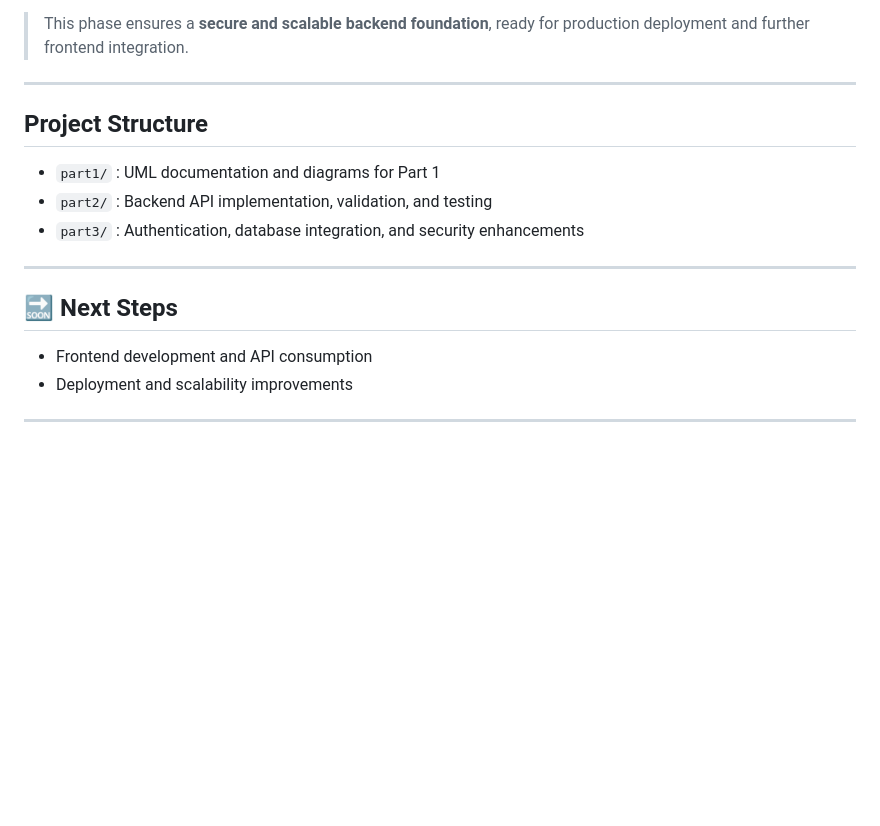
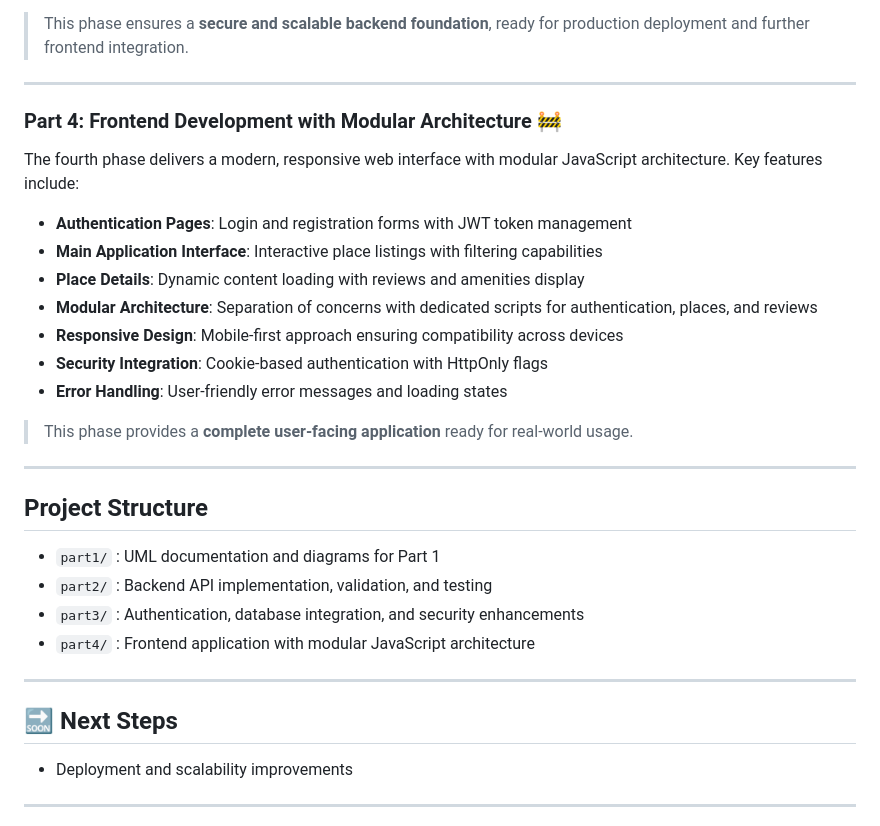
Before and after one commit to Yugz29/holbertonschool-hbnb, a Markdown page: README.md, the part around the change. Rendered like a GitHub page; blank space fills up the shorter version.

Commit message:
update: README to add part4

```diff
--- a/README.md
+++ b/README.md
@@ -56,17 +56,34 @@ Key features include:
 
 ---
 
+### Part 4: Frontend Development with Modular Architecture 🚧
+
+The fourth phase delivers a modern, responsive web interface with modular JavaScript architecture. Key features include:
+
+* **Authentication Pages**: Login and registration forms with JWT token management
+* **Main Application Interface**: Interactive place listings with filtering capabilities
+* **Place Details**: Dynamic content loading with reviews and amenities display
+* **Modular Architecture**: Separation of concerns with dedicated scripts for authentication, places, and reviews
+* **Responsive Design**: Mobile-first approach ensuring compatibility across devices
+* **Security Integration**: Cookie-based authentication with HttpOnly flags
+* **Error Handling**: User-friendly error messages and loading states
+
+> This phase provides a **complete user-facing application** ready for real-world usage.
+
+---
+
 ## Project Structure
 
 * `part1/` : UML documentation and diagrams for Part 1
 * `part2/` : Backend API implementation, validation, and testing
 * `part3/` : Authentication, database integration, and security enhancements
+* `part4/` : Frontend application with modular JavaScript architecture
+
 
 ---
 
 ## 🔜 Next Steps
 
-* Frontend development and API consumption
 * Deployment and scalability improvements
 
 ---
```
